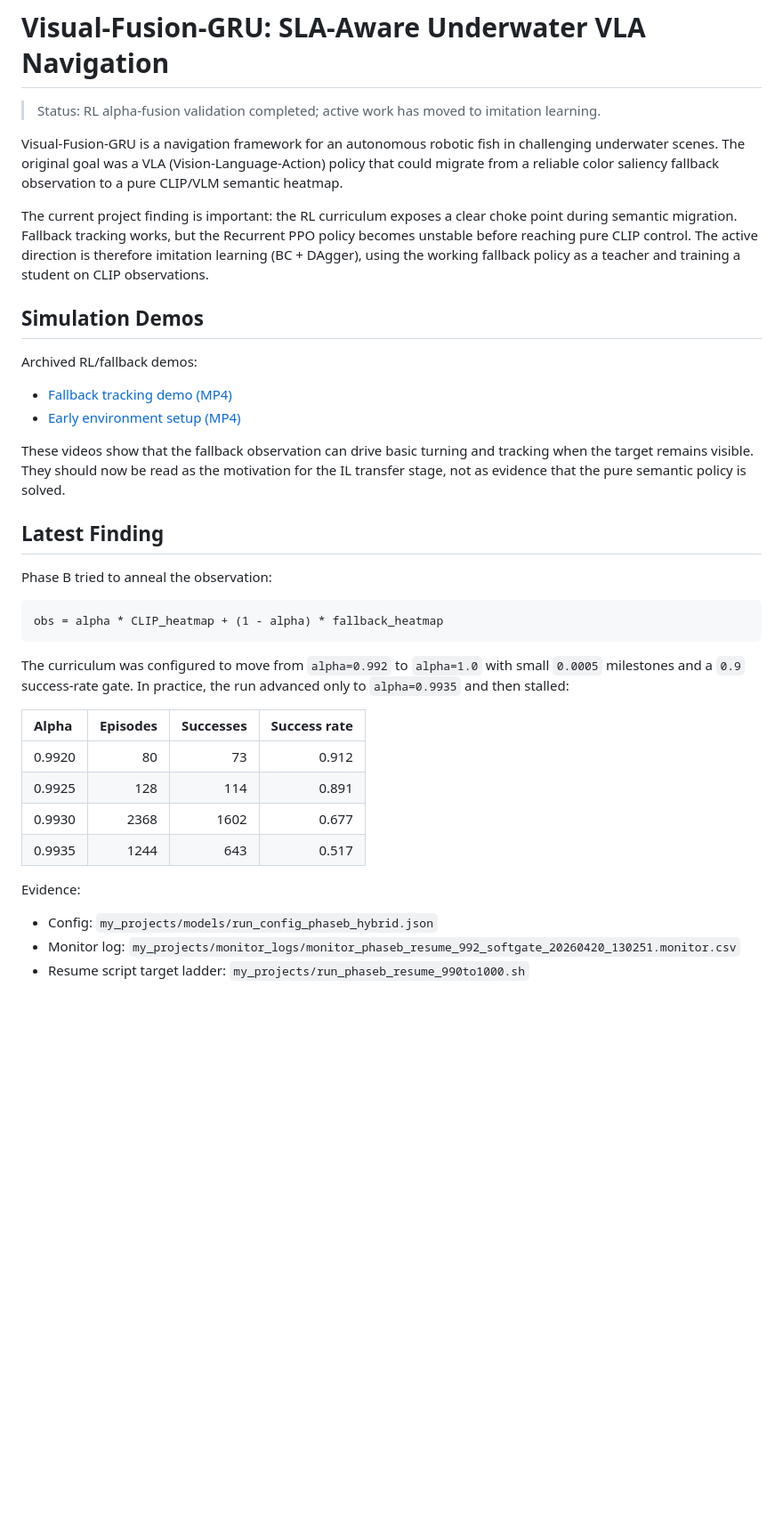
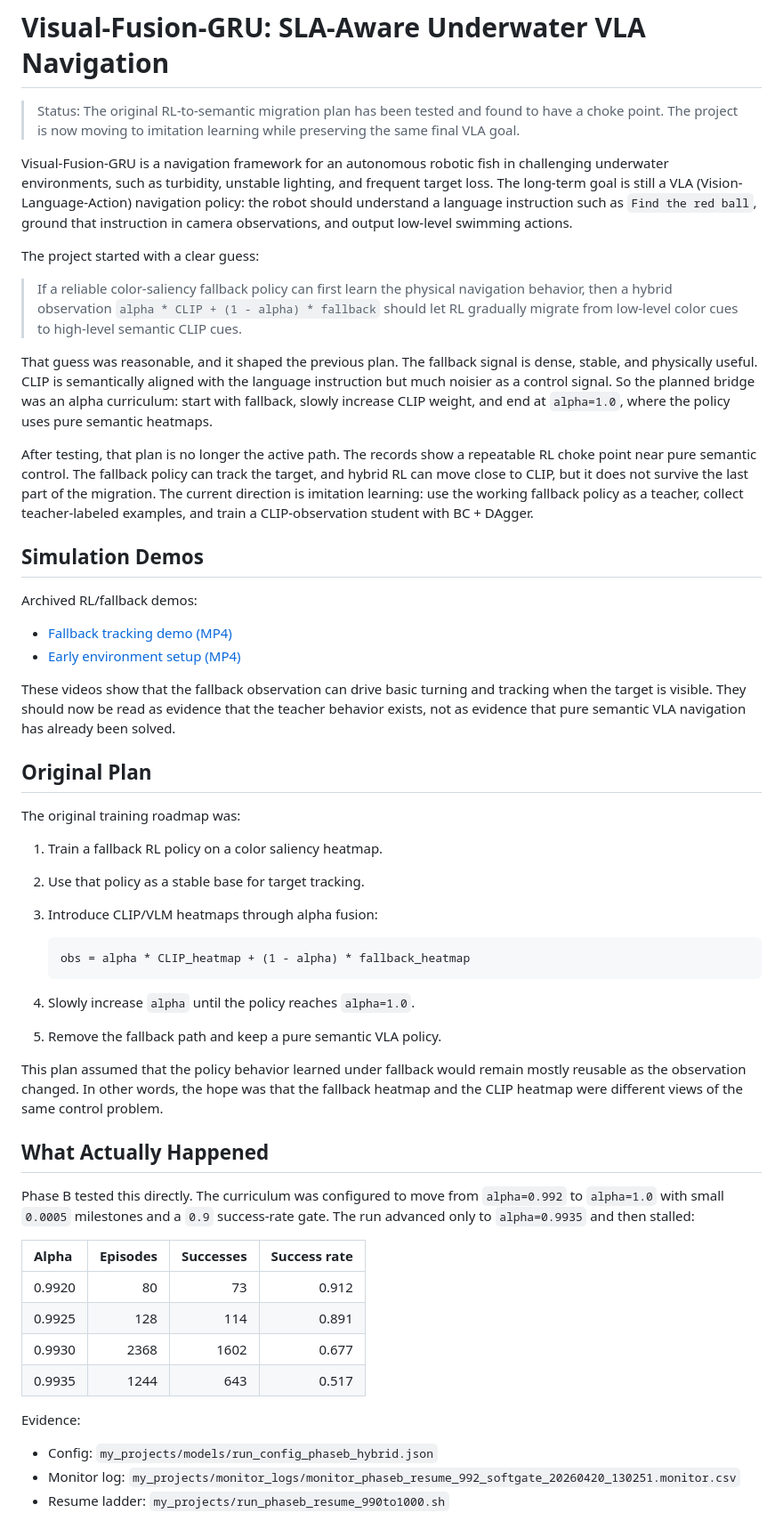
Before and after one commit to sonjuonr/Visual_Fusion_GRU, a Markdown page: README.md, the part around one of its changes. Shown at 89% size. Rendered like a GitHub page; blank space fills up the shorter version.

````diff
--- a/README.md
+++ b/README.md
@@ -1,18 +1,34 @@
 # Visual-Fusion-GRU: SLA-Aware Underwater VLA Navigation
 
-> Status: RL alpha-fusion validation completed; active work has moved to imitation learning.
+> Status: The original RL-to-semantic migration plan has been tested and found to have a choke point. The project is now moving to imitation learning while preserving the same final VLA goal.
 
 Visual-Fusion-GRU is a navigation framework for an autonomous robotic fish in
-challenging underwater scenes. The original goal was a VLA
-(Vision-Language-Action) policy that could migrate from a reliable color
-saliency fallback observation to a pure CLIP/VLM semantic heatmap.
+challenging underwater environments, such as turbidity, unstable lighting, and
+frequent target loss. The long-term goal is still a VLA
+(Vision-Language-Action) navigation policy: the robot should understand a
+language instruction such as `Find the red ball`, ground that instruction in
+camera observations, and output low-level swimming actions.
 
-The current project finding is important: the RL curriculum exposes a clear
-choke point during semantic migration. Fallback tracking works, but the
-Recurrent PPO policy becomes unstable before reaching pure CLIP control. The
-active direction is therefore imitation learning (BC + DAgger), using the
-working fallback policy as a teacher and training a student on CLIP
-observations.
+The project started with a clear guess:
+
+> If a reliable color-saliency fallback policy can first learn the physical
+> navigation behavior, then a hybrid observation
+> `alpha * CLIP + (1 - alpha) * fallback` should let RL gradually migrate from
+> low-level color cues to high-level semantic CLIP cues.
+
+That guess was reasonable, and it shaped the previous plan. The fallback
+signal is dense, stable, and physically useful. CLIP is semantically aligned
+with the language instruction but much noisier as a control signal. So the
+planned bridge was an alpha curriculum: start with fallback, slowly increase
+CLIP weight, and end at `alpha=1.0`, where the policy uses pure semantic
+heatmaps.
+
+After testing, that plan is no longer the active path. The records show a
+repeatable RL choke point near pure semantic control. The fallback policy can
+track the target, and hybrid RL can move close to CLIP, but it does not survive
+the last part of the migration. The current direction is imitation learning:
+use the working fallback policy as a teacher, collect teacher-labeled examples,
+and train a CLIP-observation student with BC + DAgger.
 
 ## Simulation Demos
 
@@ -22,21 +38,35 @@ Archived RL/fallback demos:
 - [Early environment setup (MP4)](https://github.com/sonjuonr/Visual_Fusion_GRU/blob/main/fixed_video_final.mp4)
 
 These videos show that the fallback observation can drive basic turning and
-tracking when the target remains visible. They should now be read as the
-motivation for the IL transfer stage, not as evidence that the pure semantic
-policy is solved.
+tracking when the target is visible. They should now be read as evidence that
+the teacher behavior exists, not as evidence that pure semantic VLA navigation
+has already been solved.
 
-## Latest Finding
+## Original Plan
 
-Phase B tried to anneal the observation:
+The original training roadmap was:
 
-```text
-obs = alpha * CLIP_heatmap + (1 - alpha) * fallback_heatmap
-```
+1. Train a fallback RL policy on a color saliency heatmap.
+2. Use that policy as a stable base for target tracking.
+3. Introduce CLIP/VLM heatmaps through alpha fusion:
 
-The curriculum was configured to move from `alpha=0.992` to `alpha=1.0` with
-small `0.0005` milestones and a `0.9` success-rate gate. In practice, the run
-advanced only to `alpha=0.9935` and then stalled:
+   ```text
+   obs = alpha * CLIP_heatmap + (1 - alpha) * fallback_heatmap
+   ```
+
+4. Slowly increase `alpha` until the policy reaches `alpha=1.0`.
+5. Remove the fallback path and keep a pure semantic VLA policy.
+
+This plan assumed that the policy behavior learned under fallback would remain
+mostly reusable as the observation changed. In other words, the hope was that
+the fallback heatmap and the CLIP heatmap were different views of the same
+control problem.
+
+## What Actually Happened
+
+Phase B tested this directly. The curriculum was configured to move from
+`alpha=0.992` to `alpha=1.0` with small `0.0005` milestones and a `0.9`
+success-rate gate. The run advanced only to `alpha=0.9935` and then stalled:
 
 | Alpha | Episodes | Successes | Success rate |
 | :--- | ---: | ---: | ---: |
@@ -49,5 +79,5 @@ Evidence:
 
 - Config: `my_projects/models/run_config_phaseb_hybrid.json`
 - Monitor log: `my_projects/monitor_logs/monitor_phaseb_resume_992_softgate_20260420_130251.monitor.csv`
-- Resume script target ladder: `my_projects/run_phaseb_resume_990to1000.sh`
+- Resume ladder: `my_projects/run_phaseb_resume_990to1000.sh`
 
````
Also changed, not shown: other parts of README.md (+74 -31 lines).
